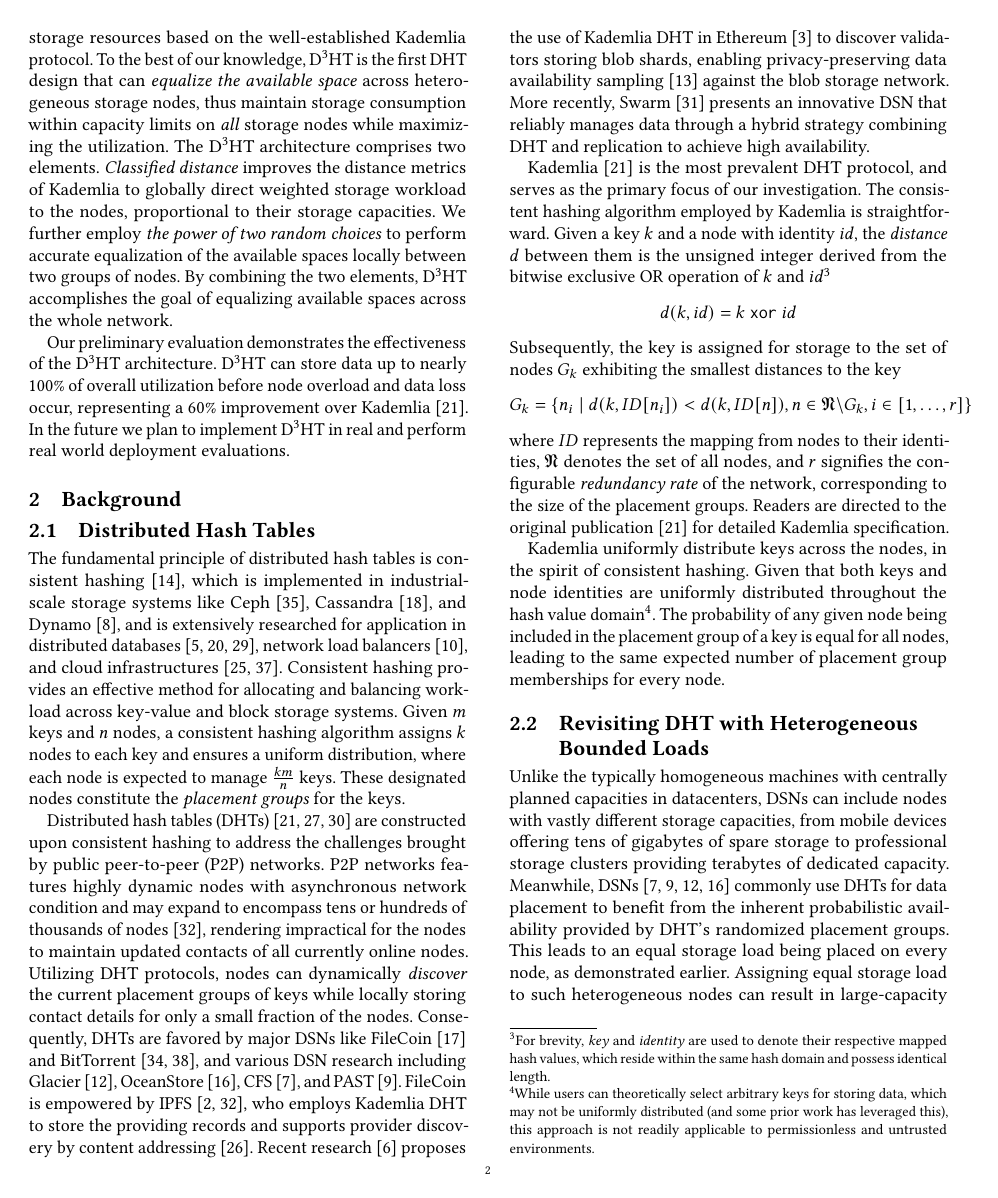
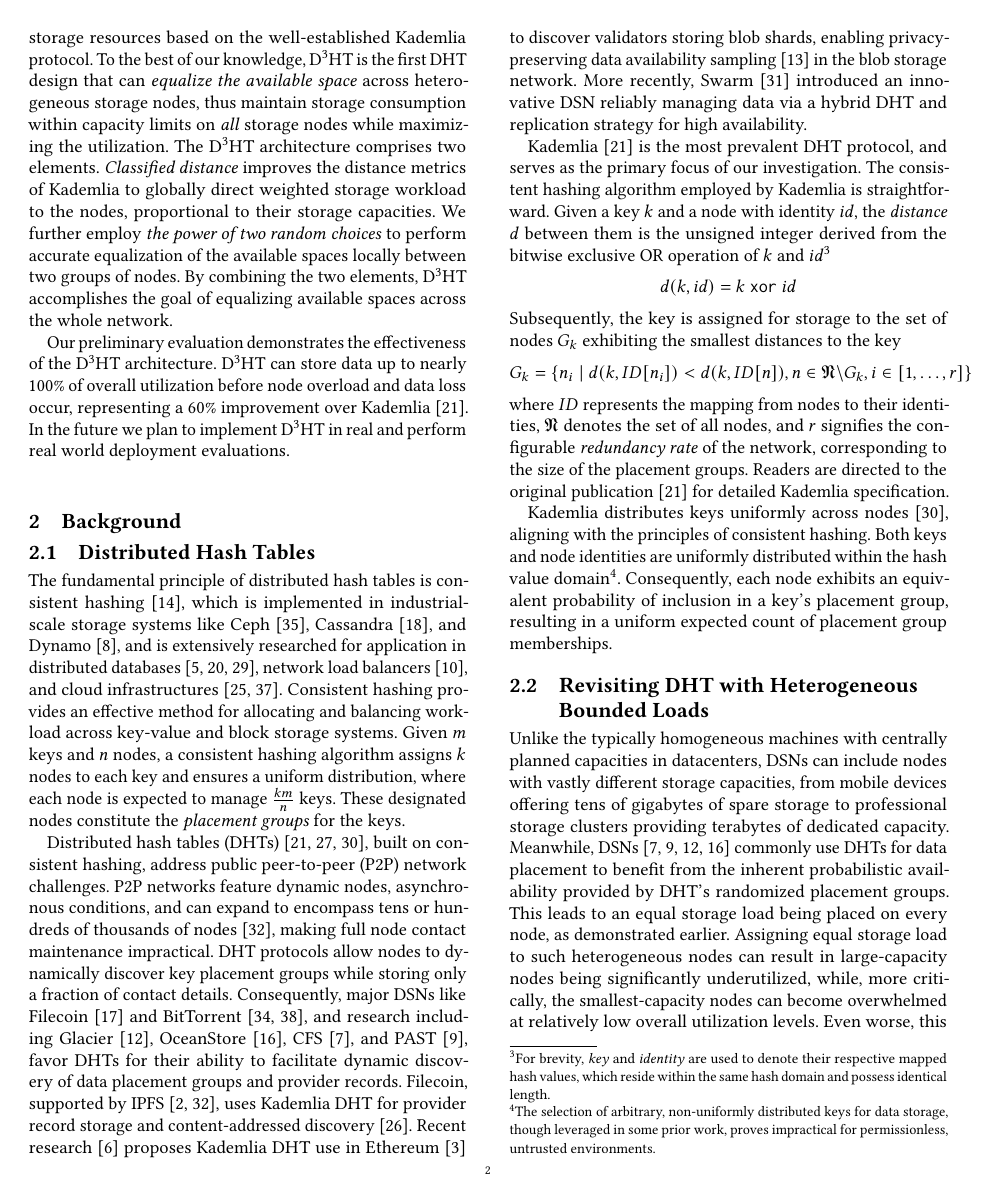
Before and after one commit to sgdxbc/dddht-paper, a LaTeX document (paper.tex, which reads sections/bg.tex): page 2 of 9 before the commit and page 2 of 8 after it. Compiled offline with pdfLaTeX; a LaTeX package or settings file that is missing is left out.

Commit message:
bg: Space

```diff
--- a/sections/bg.tex
+++ b/sections/bg.tex
@@ -22,13 +22,13 @@ These designated nodes constitute the \emph{placement groups} for the keys.
 
 % In highly dynamic or asynchronous environments, such as public peer-to-peer (P2P) networks with frequent node failures, maintaining an updated list of online nodes can be challenging for individual participants.
 % Furthermore, systems may expand to encompass tens or hundreds of thousands of nodes, making it impractical for every individual node to store all node identities and contact information (\eg IP addresses)~\cite{trautwein2022design}.
-Distributed hash tables (DHTs)~\cite{maymounkov2002kademlia,chord,rowstron2001pastry} are constructed upon consistent hashing to address the challenges brought by public peer-to-peer (P2P) networks.
-P2P networks features highly dynamic nodes with asynchronous network condition and may expand to encompass tens or hundreds of thousands of nodes~\cite{trautwein2022design}, rendering impractical for the nodes to maintain updated contacts of all currently online nodes.
-Utilizing DHT protocols, nodes can dynamically \emph{discover} the current placement groups of keys while locally storing contact details for only a small fraction of the nodes.
-Consequently, DHTs are favored by major DSNs like FileCoin~\cite{filecoin} and BitTorrent~\cite{wang2013measuring,xinxing2016measurement}, and various DSN research including Glacier~\cite{haeberlen2005glacier}, OceanStore~\cite{kubiatowicz2000oceanstore}, CFS~\cite{dabek2001wide}, and PAST~\cite{druschel2001past}.
-FileCoin is empowered by IPFS~\cite{benet2014ipfs,trautwein2022design}, who employs Kademlia DHT to store the providing records and supports provider discovery by content addressing~\cite{ratnasamy2001scalable}.
-Recent research~\cite{cortes2024scalability} proposes the use of Kademlia DHT in Ethereum~\cite{ethereum} to discover validators storing blob shards, enabling privacy-preserving data availability sampling~\cite{hall2023foundations} against the blob storage network.
-More recently, Swarm~\cite{team2021swarm} presents an innovative DSN that reliably manages data through a hybrid strategy combining DHT and replication to achieve high availability.
+Distributed hash tables (DHTs)~\cite{maymounkov2002kademlia,chord,rowstron2001pastry}, built on consistent hashing, address public peer-to-peer (P2P) network challenges.
+P2P networks feature dynamic nodes, asynchronous conditions, and can expand to encompass tens or hundreds of thousands of nodes~\cite{trautwein2022design}, making full node contact maintenance impractical.
+DHT protocols allow nodes to dynamically discover key placement groups while storing only a fraction of contact details.
+Consequently, major DSNs like Filecoin~\cite{filecoin} and BitTorrent~\cite{wang2013measuring,xinxing2016measurement}, and research including Glacier~\cite{haeberlen2005glacier}, OceanStore~\cite{kubiatowicz2000oceanstore}, CFS~\cite{dabek2001wide}, and PAST~\cite{druschel2001past}, favor DHTs for their ability to facilitate dynamic discovery of data placement groups and provider records.
+Filecoin, supported by IPFS~\cite{benet2014ipfs,trautwein2022design}, uses Kademlia DHT for provider record storage and content-addressed discovery~\cite{ratnasamy2001scalable}.
+Recent research~\cite{cortes2024scalability} proposes Kademlia DHT use in Ethereum~\cite{ethereum} to discover validators storing blob shards, enabling privacy-preserving data availability sampling~\cite{hall2023foundations} in the blob storage network.
+More recently, Swarm~\cite{team2021swarm} introduced an innovative DSN reliably managing data via a hybrid DHT and replication strategy for high availability.
 
 % Fundamentally, DHT protocols organize nodes into an \emph{overlay network} that directs keys to their respective placement groups.
 % Behind the scene, DHTs distribute node records, associating node identities with their contact information, across the network.
@@ -51,11 +51,11 @@ where $ID$ represents the mapping from nodes to their identities, $\mathfrak{N}$
 % In practice $r$ is usually set to $20$ to tolerate frequent node churning and failures in permissionless systems.
 Readers are directed to the original publication~\cite{maymounkov2002kademlia} for detailed Kademlia specification.
 
-Kademlia uniformly distribute keys across the nodes, in the spirit of consistent hashing.
-Given that both keys and node identities are uniformly distributed throughout the hash value domain\footnote{
-    While users can theoretically select arbitrary keys for storing data, which may not be uniformly distributed (and some prior work has leveraged this), this approach is not readily applicable to permissionless and untrusted environments.
+Kademlia distributes keys uniformly across nodes~\cite{chord}, aligning with the principles of consistent hashing.
+Both keys and node identities are uniformly distributed within the hash value domain\footnote{
+    The selection of arbitrary, non-uniformly distributed keys for data storage, though leveraged in some prior work, proves impractical for permissionless, untrusted environments.
 }.
-The probability of any given node being included in the placement group of a key is equal for all nodes, leading to the same expected number of placement group memberships for every node.
+Consequently, each node exhibits an equivalent probability of inclusion in a key's placement group, resulting in a uniform expected count of placement group memberships.
 
 % Within Kademlia, each node maintains a collection of node records that are effectively a random sampling of all participating nodes.
 % The concentration of these sampled nodes is configured to decrease exponentially with increasing distance between the identity of the local node and the identity of the recorded node.
```
Also changed, not shown: sections/bg.tex (2 more changed lines).
